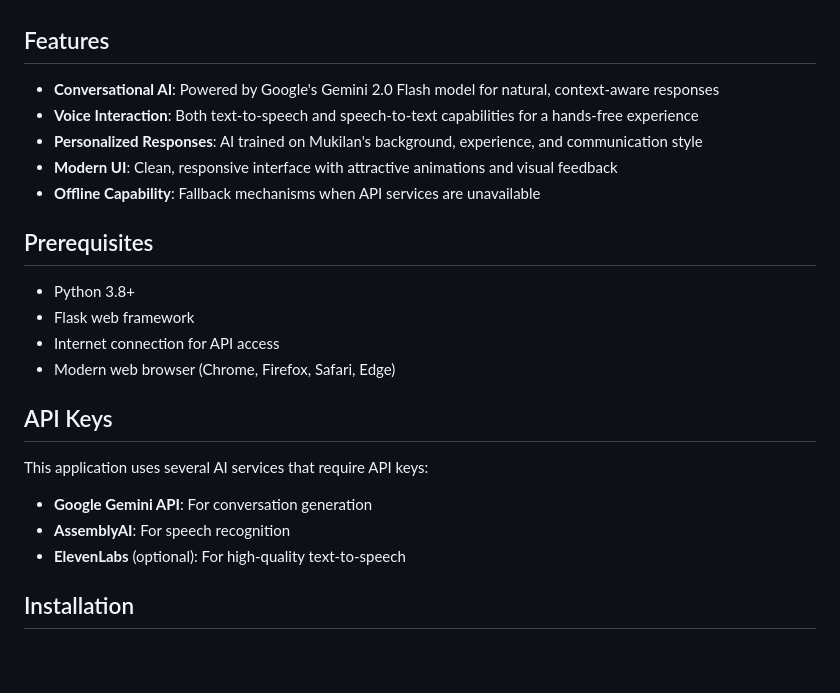
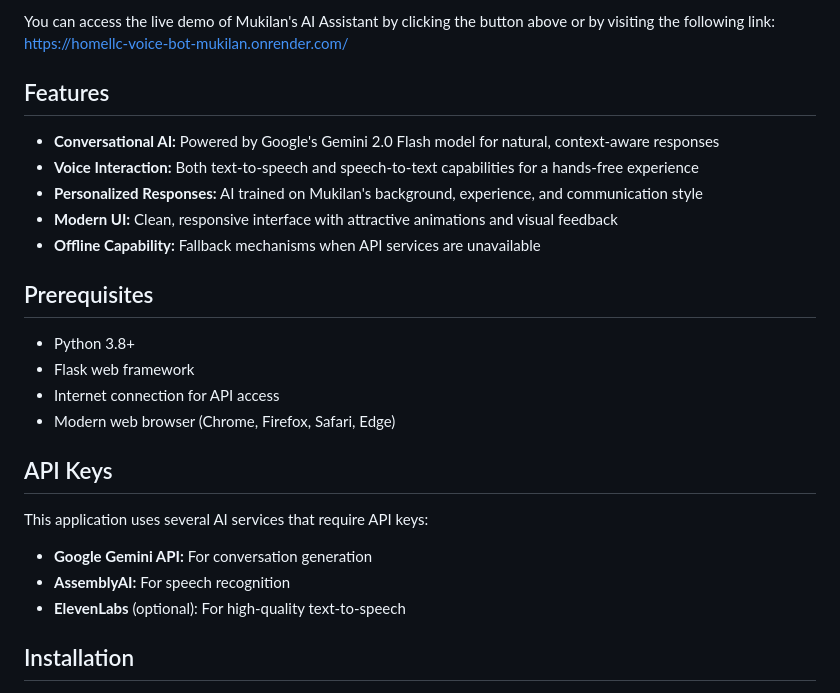
Before and after one commit to Mukilan2003/homellc-voice-bot-mukilan, a Markdown page: README.md, the part around one of its changes. Drawn GitHub-style; blank space fills up the shorter version.

```diff
--- a/README.md
+++ b/README.md
@@ -7,11 +30,12 @@ A personalized AI chatbot that simulates conversations with Mukilan using natura
+You can access the live demo of Mukilan's AI Assistant by clicking the button above or by visiting the following link: [https://homellc-voice-bot-mukilan.onrender.com/](https://homellc-voice-bot-mukilan.onrender.com/)
 
 ## Features
 
-- **Conversational AI**: Powered by Google's Gemini 2.0 Flash model for natural, context-aware responses
-- **Voice Interaction**: Both text-to-speech and speech-to-text capabilities for a hands-free experience
-- **Personalized Responses**: AI trained on Mukilan's background, experience, and communication style
-- **Modern UI**: Clean, responsive interface with attractive animations and visual feedback
-- **Offline Capability**: Fallback mechanisms when API services are unavailable
+- **Conversational AI:** Powered by Google's Gemini 2.0 Flash model for natural, context-aware responses
+- **Voice Interaction:** Both text-to-speech and speech-to-text capabilities for a hands-free experience
+- **Personalized Responses:** AI trained on Mukilan's background, experience, and communication style
+- **Modern UI:** Clean, responsive interface with attractive animations and visual feedback
+- **Offline Capability:** Fallback mechanisms when API services are unavailable
 
 ## Prerequisites
 
@@ -24,8 +48,8 @@ A personalized AI chatbot that simulates conversations with Mukilan using natura
 
 This application uses several AI services that require API keys:
 
-- **Google Gemini API**: For conversation generation
-- **AssemblyAI**: For speech recognition
+- **Google Gemini API:** For conversation generation
+- **AssemblyAI:** For speech recognition
 - **ElevenLabs** (optional): For high-quality text-to-speech
 
 ## Installation
```
Also changed, not shown: other parts of README.md (+24 -1 lines).
